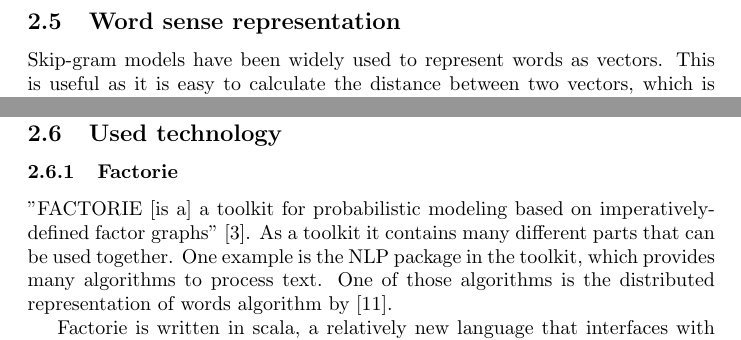
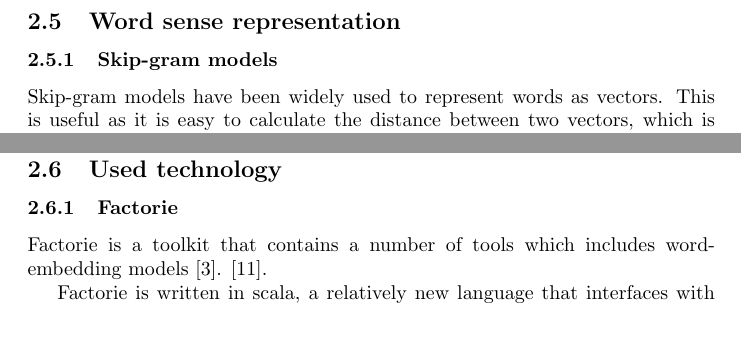
Before and after one commit to Harmenius/OntologyMatching, a LaTeX document (Paper/Draft.tex): two parts of page 13 of 31, joined at a grey line, cut so that both start at the same text. Compiled offline with pdfLaTeX.

Commit message:
Few more changes based on feedback

```diff
--- a/Paper/Draft.tex
+++ b/Paper/Draft.tex
@@ -168,5 +166,6 @@
  When these problems are solved, ontology matching has matured enough to be used in Semantic Web applications. Then it is merely the challenge to have the public adopt these technologies.
 
  \subsection{Word sense representation} \label{w2v}
+ \subsubsection{Skip-gram models}
  Skip-gram models have been widely used to represent words as vectors. This is useful as it is easy to calculate the distance between two vectors, which is a useful property for ontology matching. This vector distance has been shown to be related to the semantic similarity between words, which is very useful for ontology alignment, as parts of one ontology have to be aligned with parts of another ontology depending on their semantic relation.
 
@@ -178,7 +180,7 @@
  \subsection{Used technology}
  %TODO Guide user from problem to research question. See Arjen's notes 1.
  \subsubsection{Factorie} \label{factorie} %TODO rewrite
- "FACTORIE [is a] a toolkit for probabilistic modeling based on imperatively-defined factor graphs" \cite{git-factorie}. As a toolkit it contains many different parts that can be used together. One example is the NLP package in the toolkit, which provides many algorithms to process text. One of those algorithms is the distributed representation of words algorithm by \cite{w2v}.
+ Factorie is a toolkit that contains a number of tools which includes word-embedding models \cite{git-factorie}. \cite{w2v}.
 
  Factorie is written in scala, a relatively new language that interfaces with java. See \ref{scala}. This allows for interoperability between factorie and AgreementMaker. Any algorithm that is implemented in factorie or on top of factorie can therefore be used as a matching algorithm in AgreementMaker.
 
```
Also changed, not shown: Paper/Draft.pdf, Paper/Draft.tex (7 more changed lines), 4 other files.
